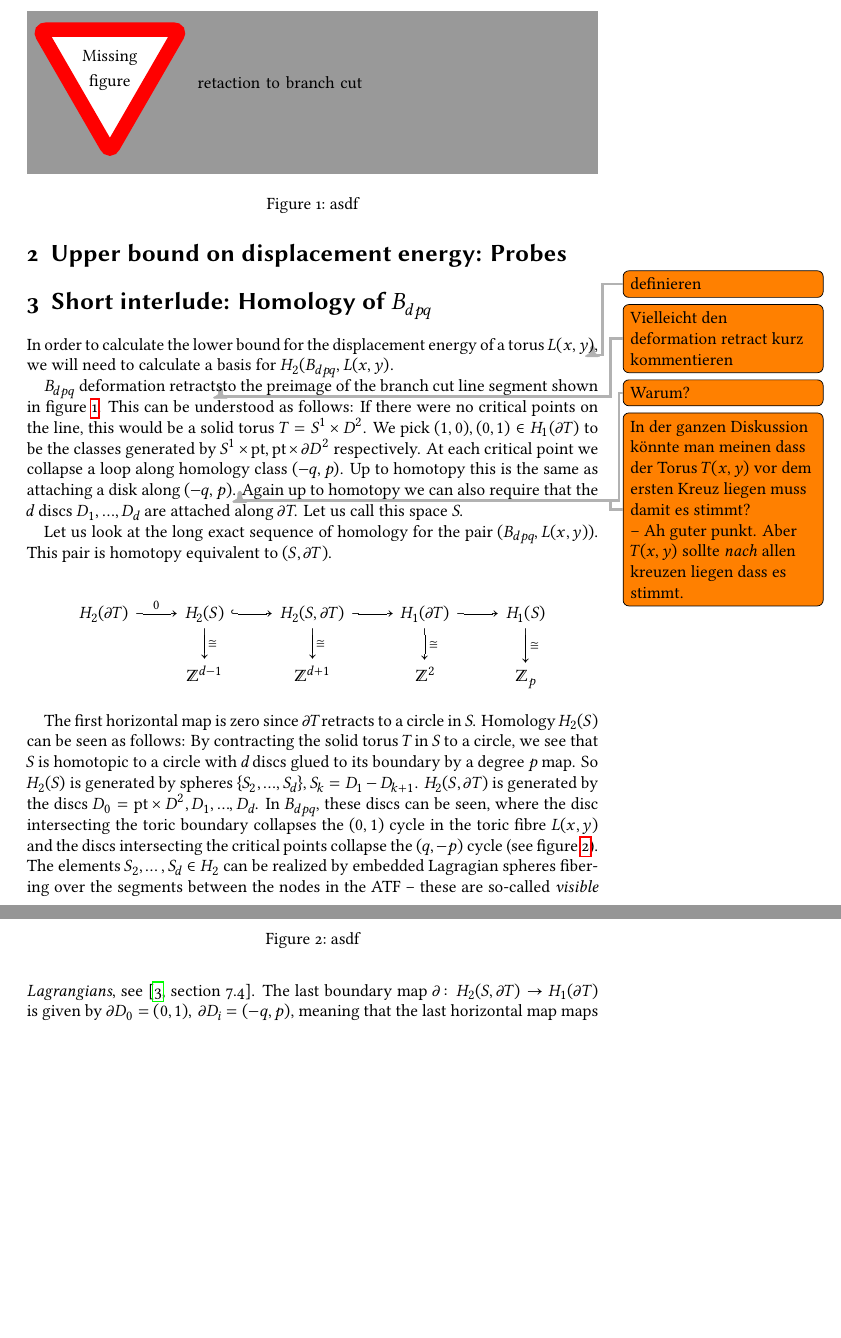
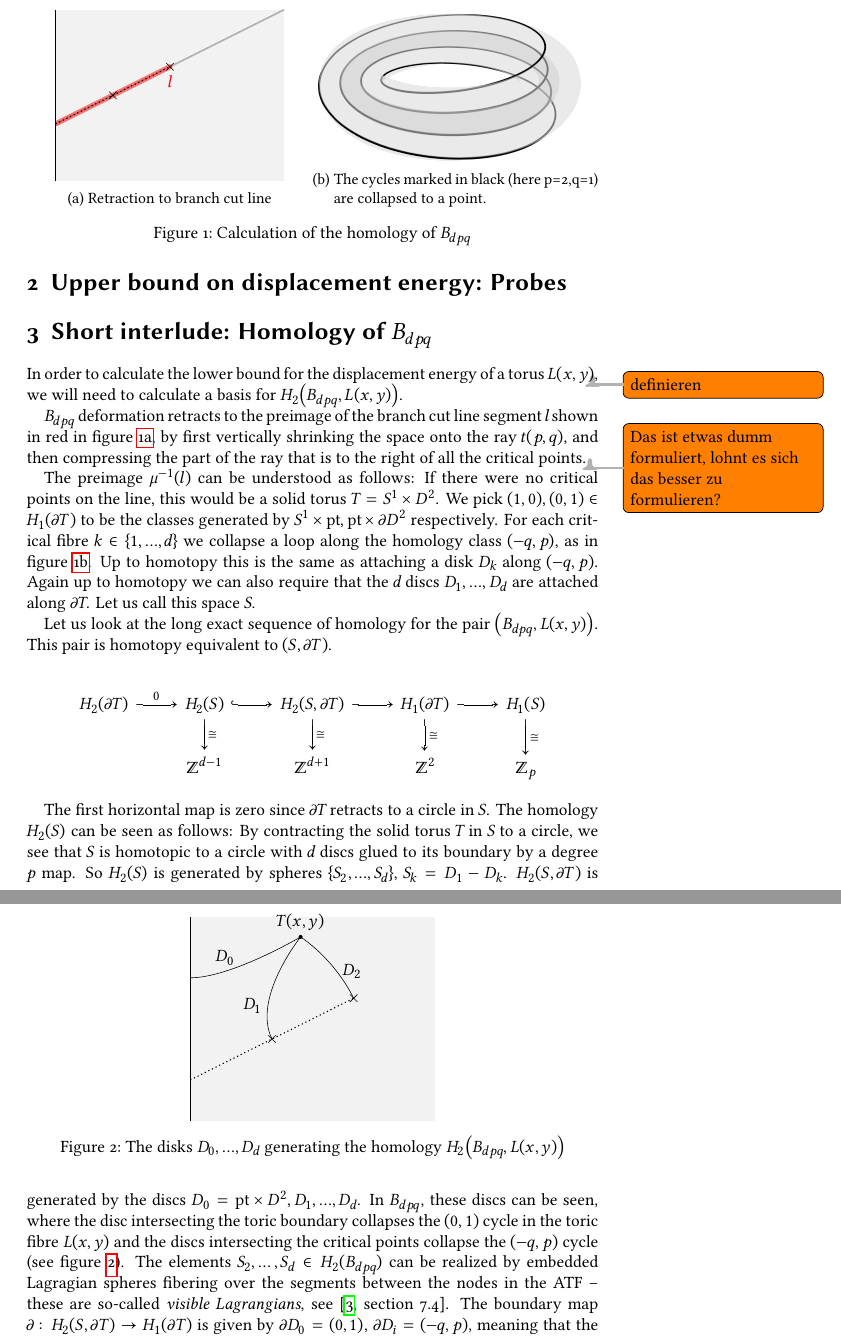
Before and after one commit to schmijoe/exotic-tori-in-atfs, a LaTeX document (exotic-tori-in-atfs.tex): two parts of pages 2 and 3 of 6 before the commit and two parts of pages 2 and 3 of 7 after it, joined at a grey line, cut at the place of the change, the shorter picture padded with empty space. The pictures show the PDF file exotic-tori-in-atfs.pdf that the author committed with the source.

Commit message:
Add images to homology section

```diff
--- a/exotic-tori-in-atfs.tex
+++ b/exotic-tori-in-atfs.tex
@@ -137,17 +143,36 @@ In order to calculate the lower bound for the displacement energy of a torus \(L
 
-\(B_{dpq}\) deformation retracts\todo{Vielleicht den deformation retract kurz kommentieren} to the preimage of the branch cut line segment shown in \cref{fig:branch_cut_retraction}.
-This can be understood as follows: If there were no critical points on the line, this would be a solid torus \(T = S¹×D²\).
+\(B_{dpq}\) deformation retracts to the preimage of the branch cut line segment \(l\) shown in red in \cref{fig:branch_cut_retraction}, by first vertically shrinking the space onto the ray \(t(p,q)\), and then compressing the part of the ray that is to the right of all the critical points.
+\todo{Das ist etwas dumm formuliert, lohnt es sich das besser zu formulieren?}
+
+The preimage \(μ^{-1}(l)\) can be understood as follows: If there were no critical points on the line, this would be a solid torus \(T = S¹×D²\).
 We pick \((1,0),(0,1) ∈ H₁(∂T)\) to be the classes generated by \(S¹×\text{pt},\text{pt}×∂D²\) respectively.
-At each critical point we collapse a loop along homology class \((-q,p)\).
-Up to homotopy this is the same as attaching a disk along \((-q,p)\). \todo{Warum?} \todo{In der ganzen Diskussion könnte man meinen dass der Torus $T(x,y)$ vor dem ersten Kreuz liegen muss damit es stimmt?\\
-– Ah guter punkt. Aber \(T(x,y)\) sollte \emph{nach} allen kreuzen liegen dass es stimmt.}
+For each critical fibre \(k ∈ \qty{1,…,d}\) we collapse a loop along the homology class \((-q,p)\), as in \cref{fig:collapse_cycles}.
+Up to homotopy this is the same as attaching a disk \(D_k\) along \((-q,p)\).
 Again up to homotopy we can also require that the \(d\) discs \(D_1,…,D_d\) are attached along \(∂T\).
 Let us call this space $S$.
 
 \begin{figure}
   \centering
-  \missingfigure{retaction to branch cut}
-  \caption{asdf}
-  \label{fig:branch_cut_retraction}
+  \begin{subfigure}{0.5\textwidth}
+    \centering
+      \begin{tikzpicture}[scale=.7]
+      \begin{scope}[fill=black!5]
+        \fill[clip] (0,4) rectangle (8,-2);
+
+        \draw[black!30, very thick] (0,0) -- (8,4);
+        \draw[red,line width=.125cm,draw opacity=.5, line cap=round] (0,0) -- (4,2) node[anchor=north] {\(l\)};
+        \draw[thick,dotted] (0,0) -- (2,1) node[cross] {} -- (4,2) node[cross] {};
+      \end{scope}
+      \draw[thick] (0,4) -- (0,-2);
+    \end{tikzpicture}
+    \caption{Retraction to branch cut line}
+    \label{fig:branch_cut_retraction}
+  \end{subfigure}%
+  \begin{subfigure}{0.5\textwidth}
+    \includegraphics[width=\textwidth]{img/homology_collapse.png}
+    \caption{The cycles marked in black (here p=2,q=1) are collapsed to a point.}
+    \label{fig:collapse_cycles}
+  \end{subfigure}
+  \caption{Calculation of the homology of \(B_{dpq}\)}
 \end{figure}
 
@@ -170,8 +195,3 @@ Let us look at the long exact sequence of homology for the pair \((B_{dpq},L(x,y
 \]
 
 The first horizontal map is zero since \(∂T\) retracts to a circle in \(S\).
-Homology \(H_2(S)\) can be seen as follows: By contracting the solid torus \(T\) in \(S\) to a circle, we see that \(S\) is homotopic to a circle with \(d\) discs glued to its boundary by a degree \(p\) map.
-So \(H_2(S)\) is generated by spheres \(\qty{S_2,…,S_d}\), \(S_k = D_1-D_{k+1}\).
-\(H_2(S,∂T)\) is generated by the discs \(D_0 = \text{pt}×D²,D₁,…,D_d\). In \(B_{dpq}\), these discs can be seen, where the disc intersecting the toric boundary collapses the \((0,1)\) cycle in the toric fibre \(L(x,y)\) and the discs intersecting the critical points collapse the \((q,-p)\) cycle (see \cref{fig:homology_generating_discs}).
-The elements $S_2,\ldots,S_d \in H_2$ can be realized by embedded Lagragian spheres fibering over the segments between the nodes in the ATF -- these are so-called \emph{visible Lagrangians}, see \cite[section 7.4]{evans2021atfs}.
-The last boundary map $\partial \colon H_2(S,∂T) \rightarrow H_1(\partial T)$ is given by $\partial D_0 = (0,1),\, \partial D_i = (-q,p)$, meaning that the last horizontal map maps $(1,0)$ to the generator of $ℤ_p$.
@@ -178,9 +201,26 @@ The last boundary map $\partial \colon H_2(S,∂T) \rightarrow H_1(\partial T)$
+The elements $S_2,\ldots,S_d \in H_2(B_{dpq})$ can be realized by embedded Lagragian spheres fibering over the segments between the nodes in the ATF -- these are so-called \emph{visible Lagrangians}, see \cite[section 7.4]{evans2021atfs}.
+The boundary map $∂ \colon H_2(S,∂T) → H_1(∂T)$ is given by $\partial D_0 = (0,1),\, \partial D_i = (-q,p)$, meaning that the last horizontal map \(H_1(∂T) → H_1(S)\) maps $(0,1)$ to the generator of $ℤ_p$.
 
 
 \begin{figure}
   \centering
-  \missingfigure{Generating discs}
-  \caption{asdf}
+  \begin{tikzpicture}
+    \fill[black!5] (0,4) rectangle (6,-1);
+
+    \draw[thick,dotted] (0,0) -- (2,1) node[cross] {} -- (4,2) node[cross] {};
+
+    \coordinate (xy) at (2.7,3.5);
+    \node[anchor=south] at (xy) {\(T(x,y)\)};
+    \fill (xy) circle[radius=.05];
+    \draw (xy)
+           .. controls +(0,0) and +(-.5,1) .. node[anchor=east, near end] {\(D₁\)} (2,1)
+      (xy) .. controls +(0,0) and +(-.5,1) .. node[anchor=west, near end] {\(D₂\)} (4,2)
+      (xy) .. controls +(0,0) and +(1,0) .. node[anchor=south, near end] {\(D₀\)} (0,2.5);
+
+    \draw[thick] (0,4) -- (0,-1);
+  \end{tikzpicture}
+
+  \caption{The disks \(D₀, …, D_d\) generating the homology \(H₂\qty(B_{dpq}, L(x,y))\)}
   \label{fig:homology_generating_discs}
 \end{figure}
 
```
Also changed, not shown: exotic-tori-in-atfs.pdf, img/.0001.svg (added), img/homology_collapse.png (added), exotic-tori-in-atfs.tex (29 more changed lines), 2 other files.
